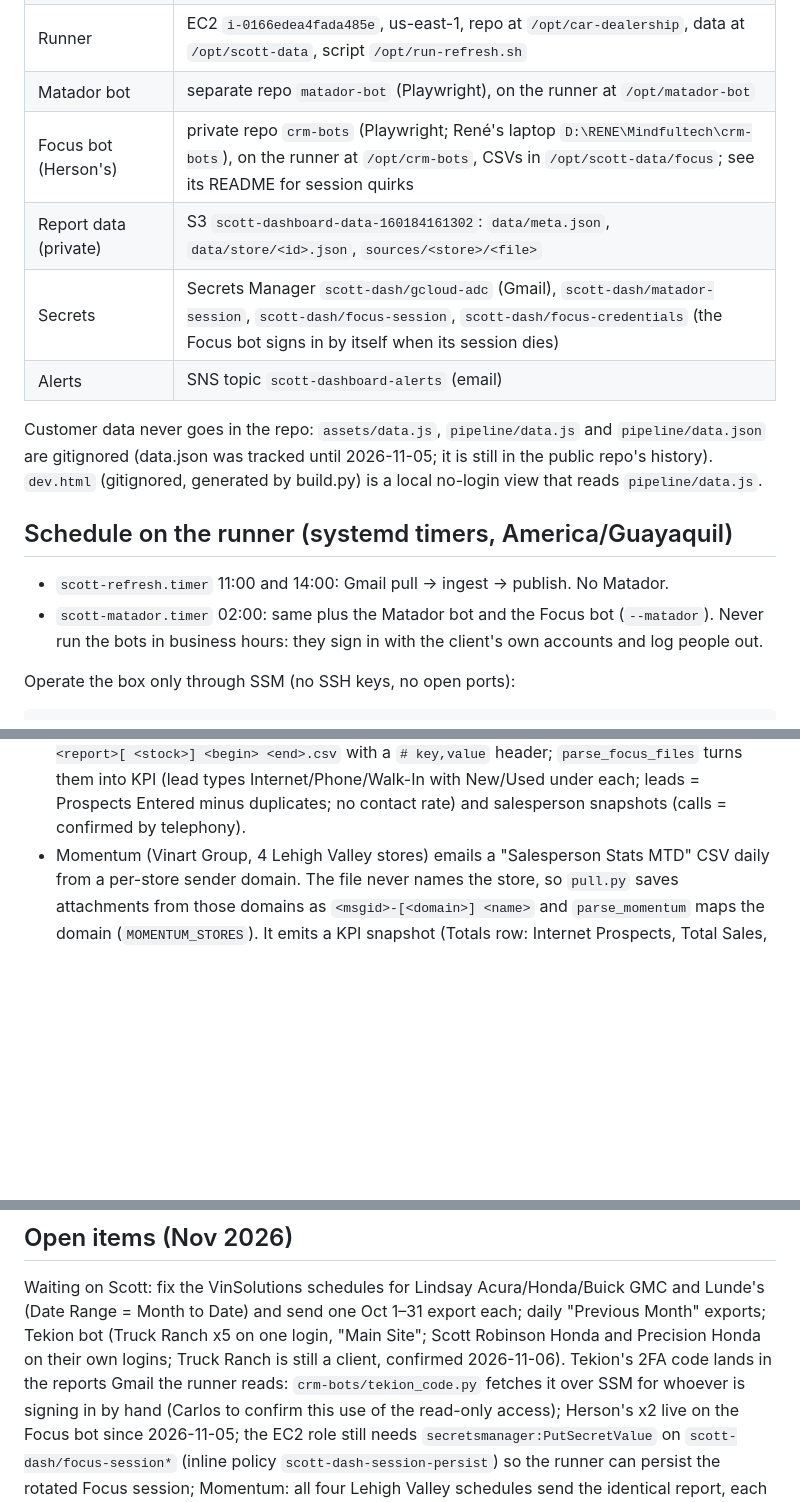
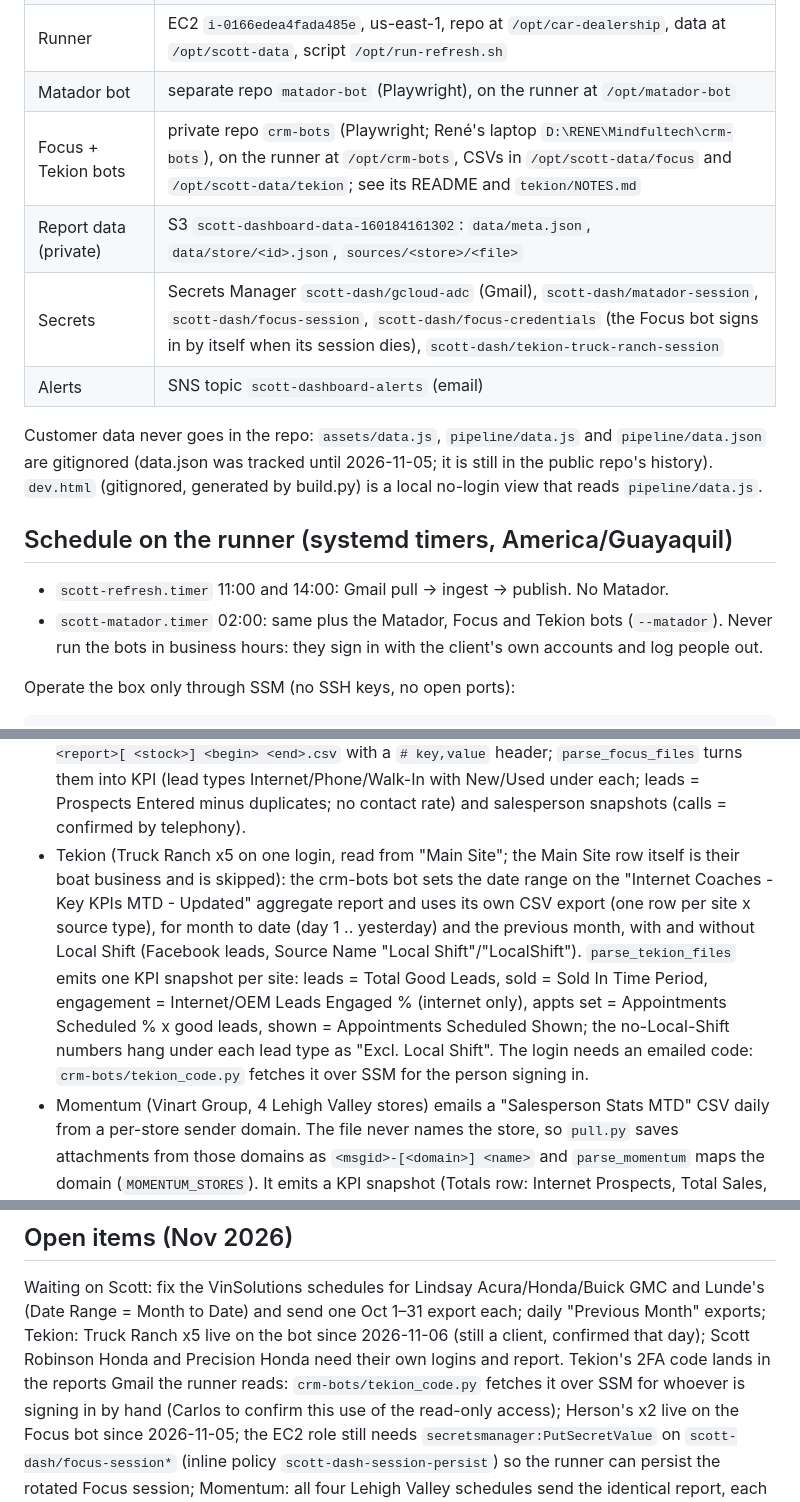
Before and after one commit to crpozo/car-dealership, a Markdown page: CLAUDE.md, 3 parts joined by grey strips. Rendered like a GitHub page; blank space fills up the shorter version.

Commit message:
CLAUDE.md: Tekion bot for Truck Ranch (export, parser, secret, schedule)
Co-Authored-By: Claude Opus 5.5 <noreply@anthropic.com>

```diff
--- a/CLAUDE.md
+++ b/CLAUDE.md
@@ -13,9 +13,9 @@ Dealership KPI dashboard for Scott McDonald (The Internet Coaches). Owner: Carlo
 | Auth + API | `pipeline/infra/` (AWS SAM stack `scott-dashboard-auth`: Cognito pool, HTTP API, Lambda `api/app.py`, S3 data bucket) |
 | Runner | EC2 `i-0166edea4fada485e`, us-east-1, repo at `/opt/car-dealership`, data at `/opt/scott-data`, script `/opt/run-refresh.sh` |
 | Matador bot | separate repo `matador-bot` (Playwright), on the runner at `/opt/matador-bot` |
-| Focus bot (Herson's) | private repo `crm-bots` (Playwright; René's laptop `D:\RENE\Mindfultech\crm-bots`), on the runner at `/opt/crm-bots`, CSVs in `/opt/scott-data/focus`; see its README for session quirks |
+| Focus + Tekion bots | private repo `crm-bots` (Playwright; René's laptop `D:\RENE\Mindfultech\crm-bots`), on the runner at `/opt/crm-bots`, CSVs in `/opt/scott-data/focus` and `/opt/scott-data/tekion`; see its README and `tekion/NOTES.md` |
 | Report data (private) | S3 `scott-dashboard-data-160184161302`: `data/meta.json`, `data/store/<id>.json`, `sources/<store>/<file>` |
-| Secrets | Secrets Manager `scott-dash/gcloud-adc` (Gmail), `scott-dash/matador-session`, `scott-dash/focus-session`, `scott-dash/focus-credentials` (the Focus bot signs in by itself when its session dies) |
+| Secrets | Secrets Manager `scott-dash/gcloud-adc` (Gmail), `scott-dash/matador-session`, `scott-dash/focus-session`, `scott-dash/focus-credentials` (the Focus bot signs in by itself when its session dies), `scott-dash/tekion-truck-ranch-session` |
 | Alerts | SNS topic `scott-dashboard-alerts` (email) |
 
 Customer data never goes in the repo: `assets/data.js`, `pipeline/data.js` and `pipeline/data.json`
@@ -25,7 +25,7 @@ are gitignored (data.json was tracked until 2026-11-05; it is still in the publi
 ## Schedule on the runner (systemd timers, America/Guayaquil)
 
 - `scott-refresh.timer` 11:00 and 14:00: Gmail pull → ingest → publish. No Matador.
-- `scott-matador.timer` 02:00: same plus the Matador bot and the Focus bot (`--matador`). Never run
+- `scott-matador.timer` 02:00: same plus the Matador, Focus and Tekion bots (`--matador`). Never run
   the bots in business hours: they sign in with the client's own accounts and log people out.
 
 Operate the box only through SSM (no SSH keys, no open ports):
@@ -84,6 +84,15 @@ Python deps: openpyxl, PyMuPDF (fitz). JS has no dependencies and no bundler; a
   `Focus <store> <report>[ <stock>] <begin> <end>.csv` with a `# key,value` header; `parse_focus_files`
   turns them into KPI (lead types Internet/Phone/Walk-In with New/Used under each; leads = Prospects
   Entered minus duplicates; no contact rate) and salesperson snapshots (calls = confirmed by telephony).
+- Tekion (Truck Ranch x5 on one login, read from "Main Site"; the Main Site row itself is their boat
+  business and is skipped): the crm-bots bot sets the date range on the "Internet Coaches - Key KPIs
+  MTD - Updated" aggregate report and uses its own CSV export (one row per site x source type), for
+  month to date (day 1 .. yesterday) and the previous month, with and without Local Shift (Facebook
+  leads, Source Name "Local Shift"/"LocalShift"). `parse_tekion_files` emits one KPI snapshot per site:
+  leads = Total Good Leads, sold = Sold In Time Period, engagement = Internet/OEM Leads Engaged %
+  (internet only), appts set = Appointments Scheduled % x good leads, shown = Appointments Scheduled
+  Shown; the no-Local-Shift numbers hang under each lead type as "Excl. Local Shift". The login needs
+  an emailed code: `crm-bots/tekion_code.py` fetches it over SSM for the person signing in.
 - Momentum (Vinart Group, 4 Lehigh Valley stores) emails a "Salesperson Stats MTD" CSV daily from
   a per-store sender domain. The file never names the store, so `pull.py` saves attachments from
   those domains as `<msgid>-[<domain>] <name>` and `parse_momentum` maps the domain
@@ -123,8 +132,8 @@ for RP `crpozo.github.io`.
 
 Waiting on Scott: fix the VinSolutions schedules for Lindsay Acura/Honda/Buick GMC and Lunde's
 (Date Range = Month to Date) and send one Oct 1–31 export each; daily "Previous Month" exports;
-Tekion bot (Truck Ranch x5 on one login, "Main Site"; Scott Robinson Honda and Precision Honda on their
-own logins; Truck Ranch is still a client, confirmed 2026-11-06). Tekion's 2FA code lands in the reports
+Tekion: Truck Ranch x5 live on the bot since 2026-11-06 (still a client, confirmed that day); Scott
+Robinson Honda and Precision Honda need their own logins and report. Tekion's 2FA code lands in the reports
 Gmail the runner reads: `crm-bots/tekion_code.py` fetches it over SSM for whoever is signing in by hand
 (Carlos to confirm this use of the read-only access); Herson's x2 live on the Focus bot
 since 2026-11-05;
```
